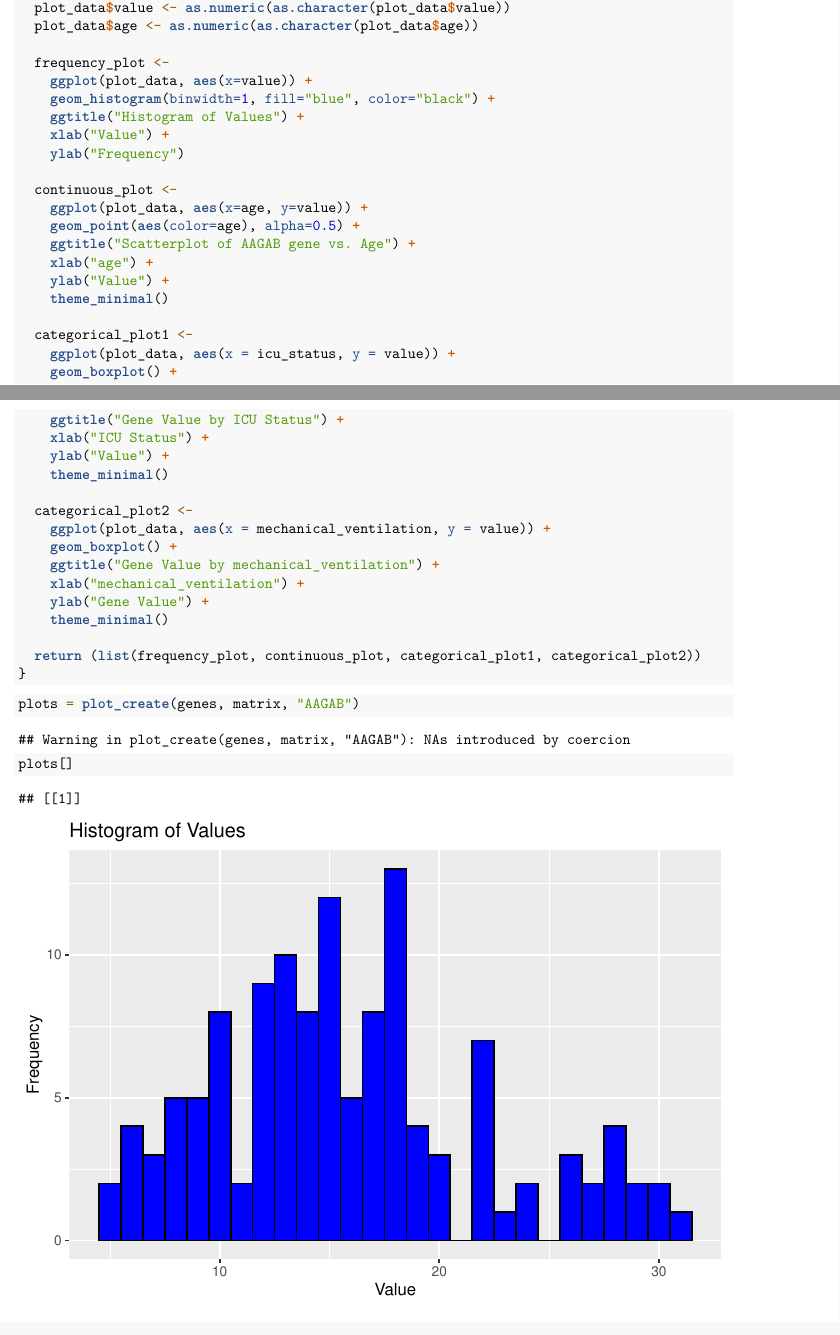
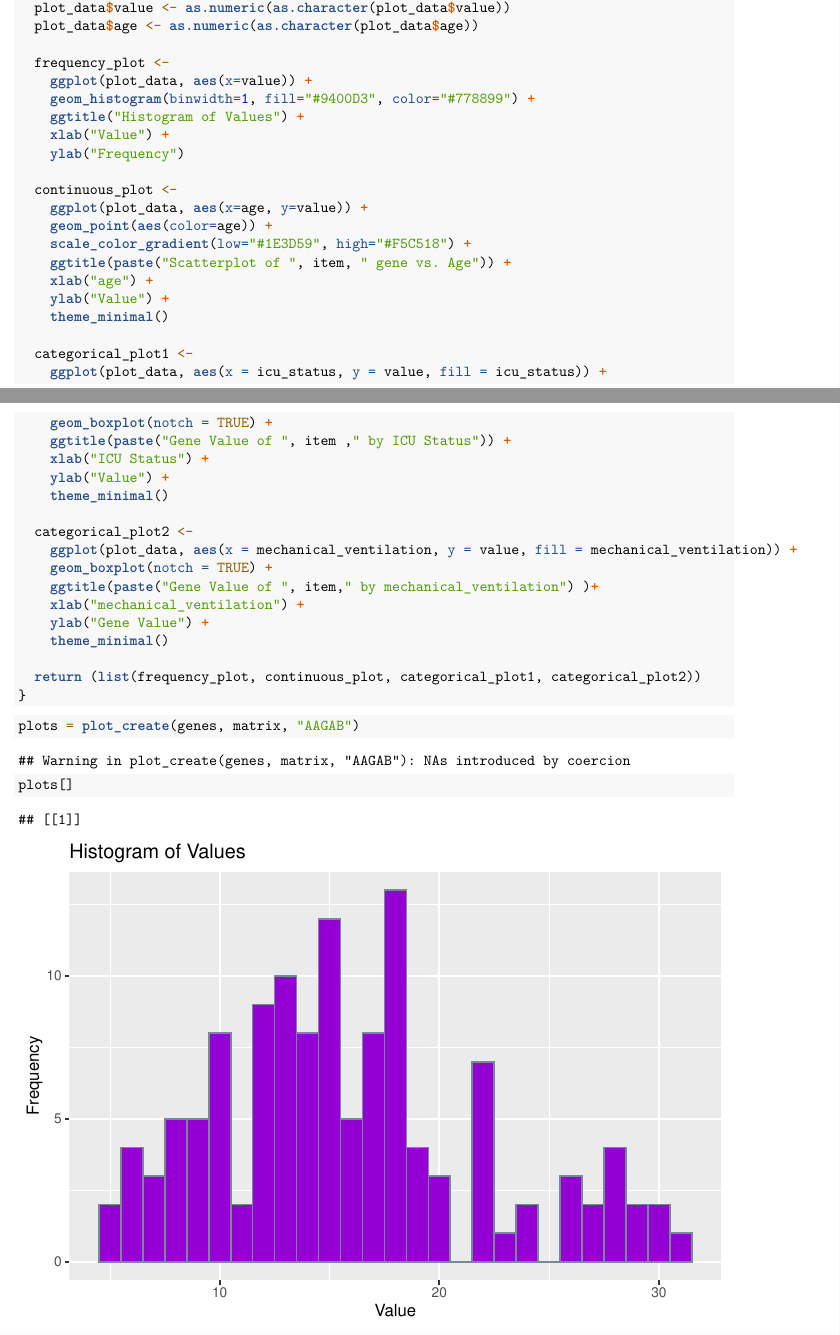
Before and after one commit to HYBleek/Haoayng_DS_project, an R Markdown document (Submit2.Rmd): two parts of pages 1 and 2 of 13, joined at a grey line, cut so that both start at the same text. Rendered offline with R 4.5, knitr and Pandoc, then LaTeX, with nearby package versions.

Commit message:
Update Submit2.Rmd

```diff
--- a/Submit2.Rmd
+++ b/Submit2.Rmd
@@ -25,31 +25,32 @@ plot_create <- function(genes, matrix, item){
 
   frequency_plot <-
     ggplot(plot_data, aes(x=value)) +
-    geom_histogram(binwidth=1, fill="blue", color="black") +
+    geom_histogram(binwidth=1, fill="#9400D3", color="#778899") +
     ggtitle("Histogram of Values") +
     xlab("Value") +
     ylab("Frequency")
 
   continuous_plot <-
     ggplot(plot_data, aes(x=age, y=value)) +
-    geom_point(aes(color=age), alpha=0.5) +
-    ggtitle("Scatterplot of AAGAB gene vs. Age") +
+    geom_point(aes(color=age)) +
+    scale_color_gradient(low="#1E3D59", high="#F5C518") +
+    ggtitle(paste("Scatterplot of ", item, " gene vs. Age")) +
     xlab("age") +
     ylab("Value") +
     theme_minimal()
 
   categorical_plot1 <-
-    ggplot(plot_data, aes(x = icu_status, y = value)) +
-    geom_boxplot() +
-    ggtitle("Gene Value by ICU Status") +
+    ggplot(plot_data, aes(x = icu_status, y = value, fill = icu_status)) +
+    geom_boxplot(notch = TRUE) +
+    ggtitle(paste("Gene Value of ", item ," by ICU Status")) +
     xlab("ICU Status") +
     ylab("Value") +
     theme_minimal()
 
   categorical_plot2 <-
-    ggplot(plot_data, aes(x = mechanical_ventilation, y = value)) +
-    geom_boxplot() +
-    ggtitle("Gene Value by mechanical_ventilation") +
+    ggplot(plot_data, aes(x = mechanical_ventilation, y = value, fill = mechanical_ventilation)) +
+    geom_boxplot(notch = TRUE) +
+    ggtitle(paste("Gene Value of ", item," by mechanical_ventilation") )+
     xlab("mechanical_ventilation") +
     ylab("Gene Value") +
     theme_minimal()
```
